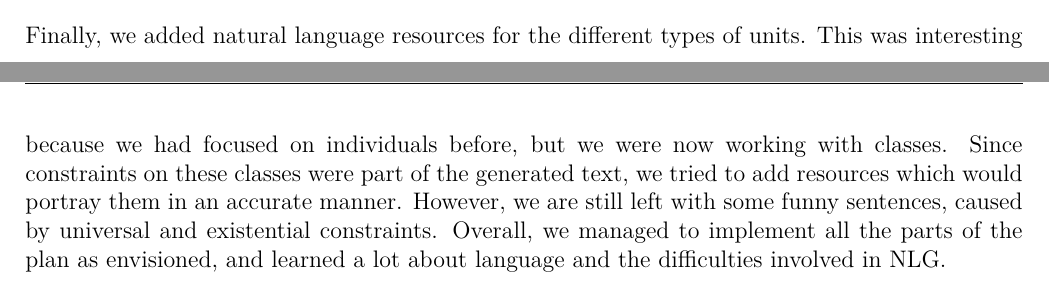
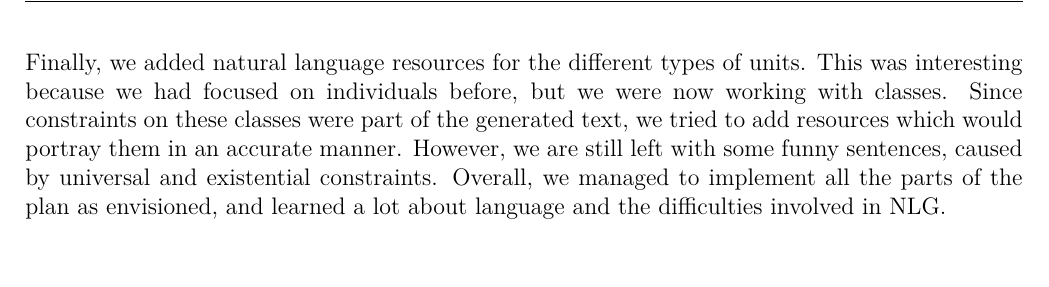
Before and after one commit to Dukec25/US-Military-Knowledge-Base, a LaTeX document (a4p1.tex): two parts of pages 3 and 4 of 4 before the commit and part of page 4 of 4 after it, the two joined at a grey line, cut so that both start at the same text, the shorter picture padded with empty space. Compiled offline with pdfLaTeX.

Commit message:
Finalized docs

```diff
--- a/a4p1.tex
+++ b/a4p1.tex
@@ -224,7 +224,7 @@
     We were also able to rearrange our sentence plan from the defualt order, to form more gramatically accurate sentences.
     The \textit{Siege of Leningrad} in particular gave us some really interesting information compared to other instances.
 
-    \vspace{4mm}
+    \pagebreak
 
     \noindent
     Finally, we added natural language resources for the different types of units.
```
Also changed, not shown: a4p1.pdf, a4p3.pdf.
